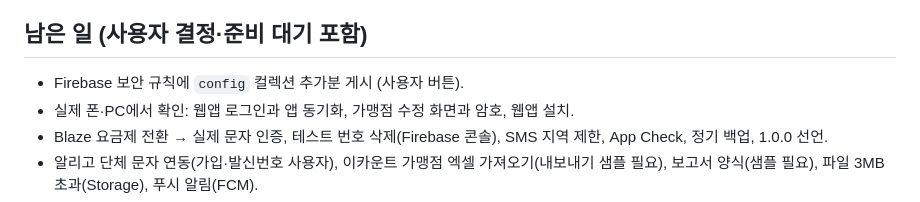
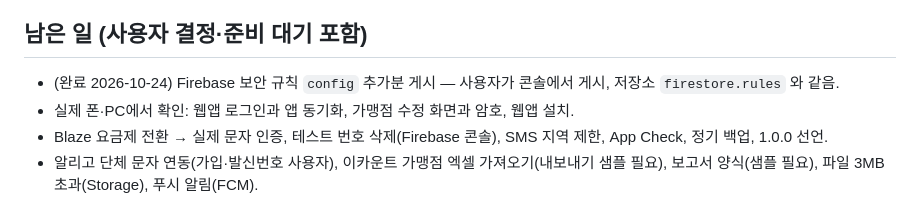
Before and after one commit to huraimuni/Work-app, a Markdown page: HANDOFF.md, the part around the change. Drawn GitHub-style.

Commit message:
문서: Firestore 규칙(config) 게시 완료 표시
Co-Authored-By: Claude Opus 5.5 <noreply@anthropic.com>
Claude-Session: https://claude.ai/code/session_01LWjW4LfQjajZfStAKsDaD8

```diff
--- a/HANDOFF.md
+++ b/HANDOFF.md
@@ -49,7 +49,7 @@
 - 가맹점 실시간: 앱·웹 모두 Firestore 실시간 동기화. 웹은 저장 상태 띠(저장 중/인터넷 끊김·저장 대기)와 가맹점 동시 수정 경고(창을 연 뒤 다른 곳에서 저장되면 바뀐 항목을 보여 주고 한 번 더 확인)가 있음. 안드로이드 앱에는 아직 동시 수정 경고 없음(마지막 저장 우선).
 
 ## 남은 일 (사용자 결정·준비 대기 포함)
-- Firebase 보안 규칙에 `config` 컬렉션 추가분 게시 (사용자 버튼).
+- (완료 2026-10-24) Firebase 보안 규칙 `config` 추가분 게시 — 사용자가 콘솔에서 게시, 저장소 `firestore.rules` 와 같음.
 - 실제 폰·PC에서 확인: 웹앱 로그인과 앱 동기화, 가맹점 수정 화면과 암호, 웹앱 설치.
 - Blaze 요금제 전환 → 실제 문자 인증, 테스트 번호 삭제(Firebase 콘솔), SMS 지역 제한, App Check, 정기 백업, 1.0.0 선언.
 - 알리고 단체 문자 연동(가입·발신번호 사용자), 이카운트 가맹점 엑셀 가져오기(내보내기 샘플 필요), 보고서 양식(샘플 필요), 파일 3MB 초과(Storage), 푸시 알림(FCM).
```
